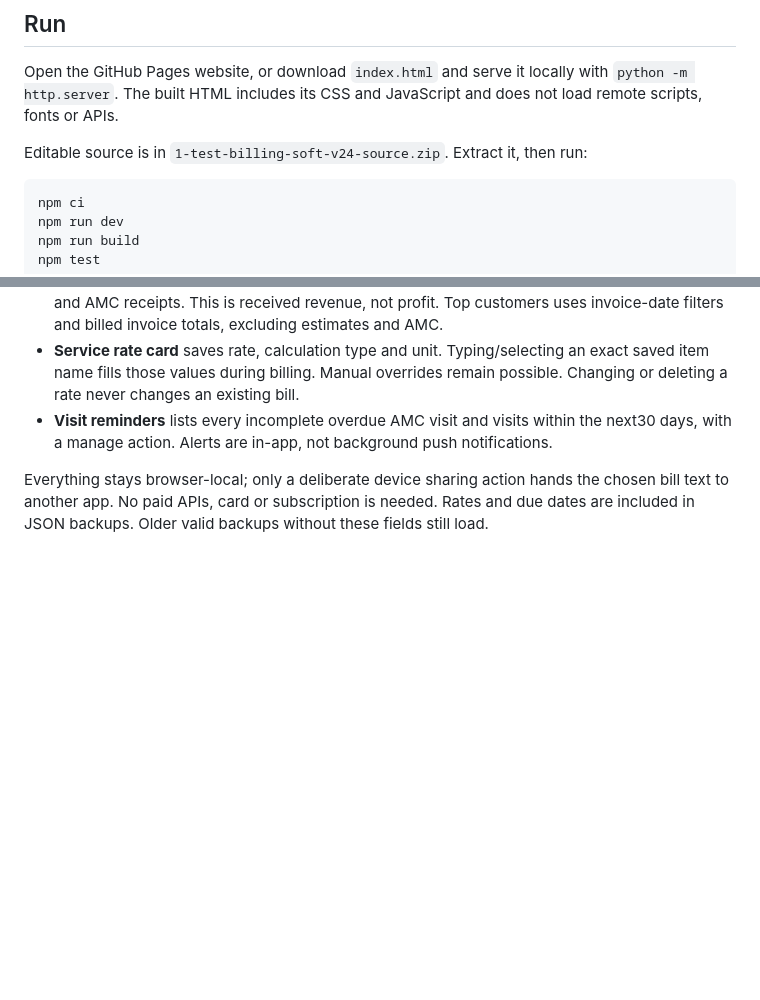
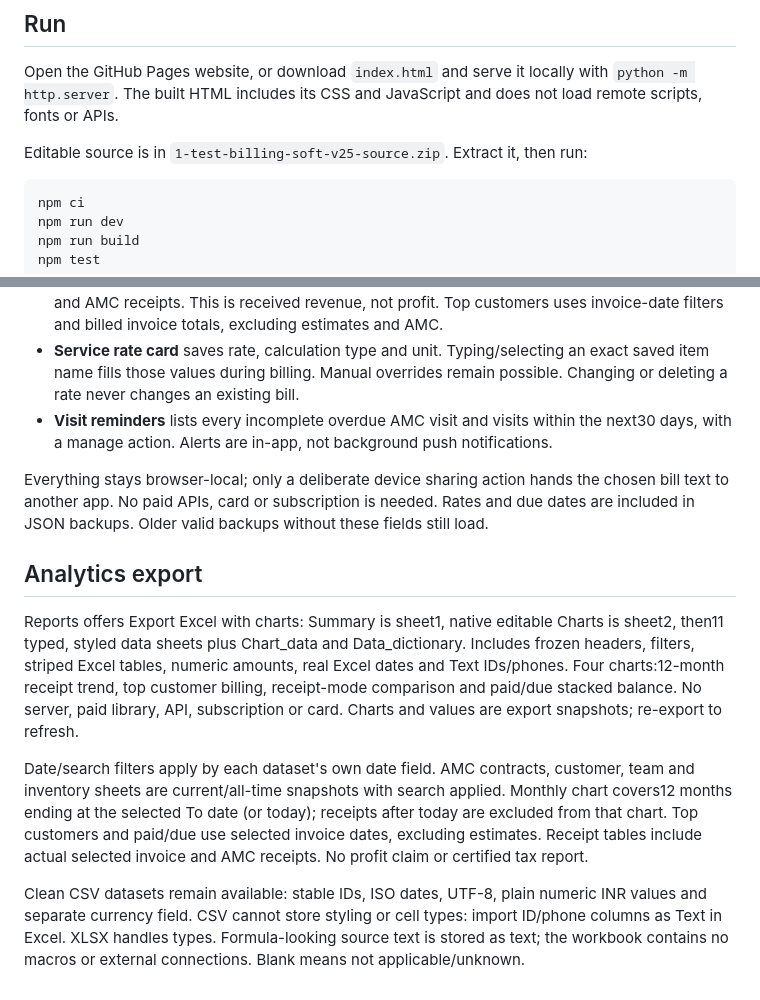
Before and after one commit to AKASH991833/test-billing-soft, a Markdown page: README.md, 2 parts joined by grey strips. GitHub-like rendering; blank space fills up the shorter version.

Commit message:
Document free typed Excel workbook and CSV analytics exports
Updated source zip file reference and added analytics export section.

````diff
--- a/README.md
+++ b/README.md
@@ -6,7 +6,7 @@ Browser-local service billing app with violet/glass dark and light themes, dense
 
 Open the GitHub Pages website, or download `index.html` and serve it locally with `python -m http.server`. The built HTML includes its CSS and JavaScript and does not load remote scripts, fonts or APIs.
 
-Editable source is in `1-test-billing-soft-v24-source.zip`. Extract it, then run:
+Editable source is in `1-test-billing-soft-v25-source.zip`. Extract it, then run:
 
 ```
 npm ci
@@ -53,3 +53,11 @@ Invoice preview/print is a white document ordered shop, customer, technician, it
 - **Visit reminders** lists every incomplete overdue AMC visit and visits within the next30 days, with a manage action. Alerts are in-app, not background push notifications.
 
 Everything stays browser-local; only a deliberate device sharing action hands the chosen bill text to another app. No paid APIs, card or subscription is needed. Rates and due dates are included in JSON backups. Older valid backups without these fields still load.
+
+## Analytics export
+
+Reports offers Export Excel with charts: Summary is sheet1, native editable Charts is sheet2, then11 typed, styled data sheets plus Chart_data and Data_dictionary. Includes frozen headers, filters, striped Excel tables, numeric amounts, real Excel dates and Text IDs/phones. Four charts:12-month receipt trend, top customer billing, receipt-mode comparison and paid/due stacked balance. No server, paid library, API, subscription or card. Charts and values are export snapshots; re-export to refresh.
+
+Date/search filters apply by each dataset's own date field. AMC contracts, customer, team and inventory sheets are current/all-time snapshots with search applied. Monthly chart covers12 months ending at the selected To date (or today); receipts after today are excluded from that chart. Top customers and paid/due use selected invoice dates, excluding estimates. Receipt tables include actual selected invoice and AMC receipts. No profit claim or certified tax report.
+
+Clean CSV datasets remain available: stable IDs, ISO dates, UTF-8, plain numeric INR values and separate currency field. CSV cannot store styling or cell types: import ID/phone columns as Text in Excel. XLSX handles types. Formula-looking source text is stored as text; the workbook contains no macros or external connections. Blank means not applicable/unknown.
````
